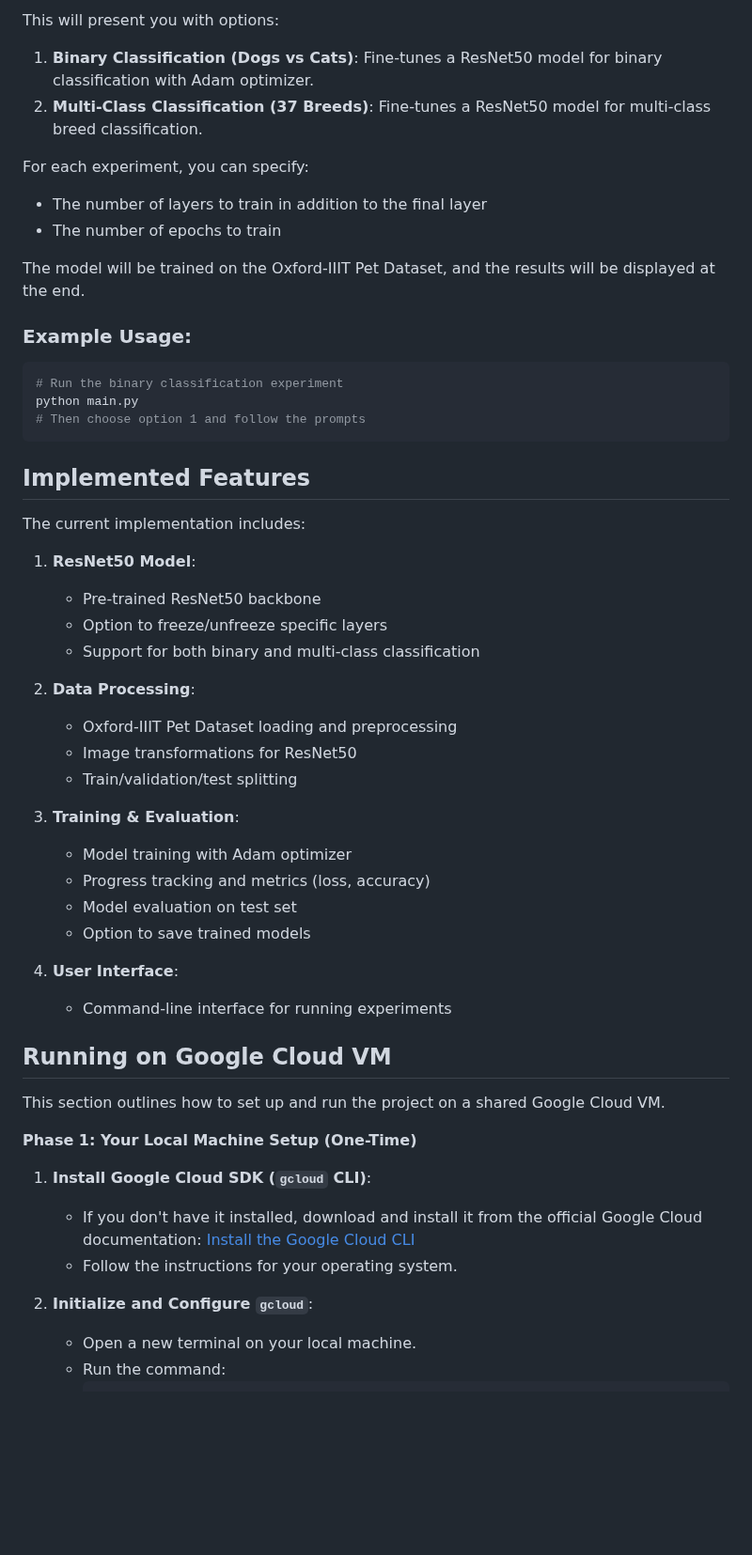
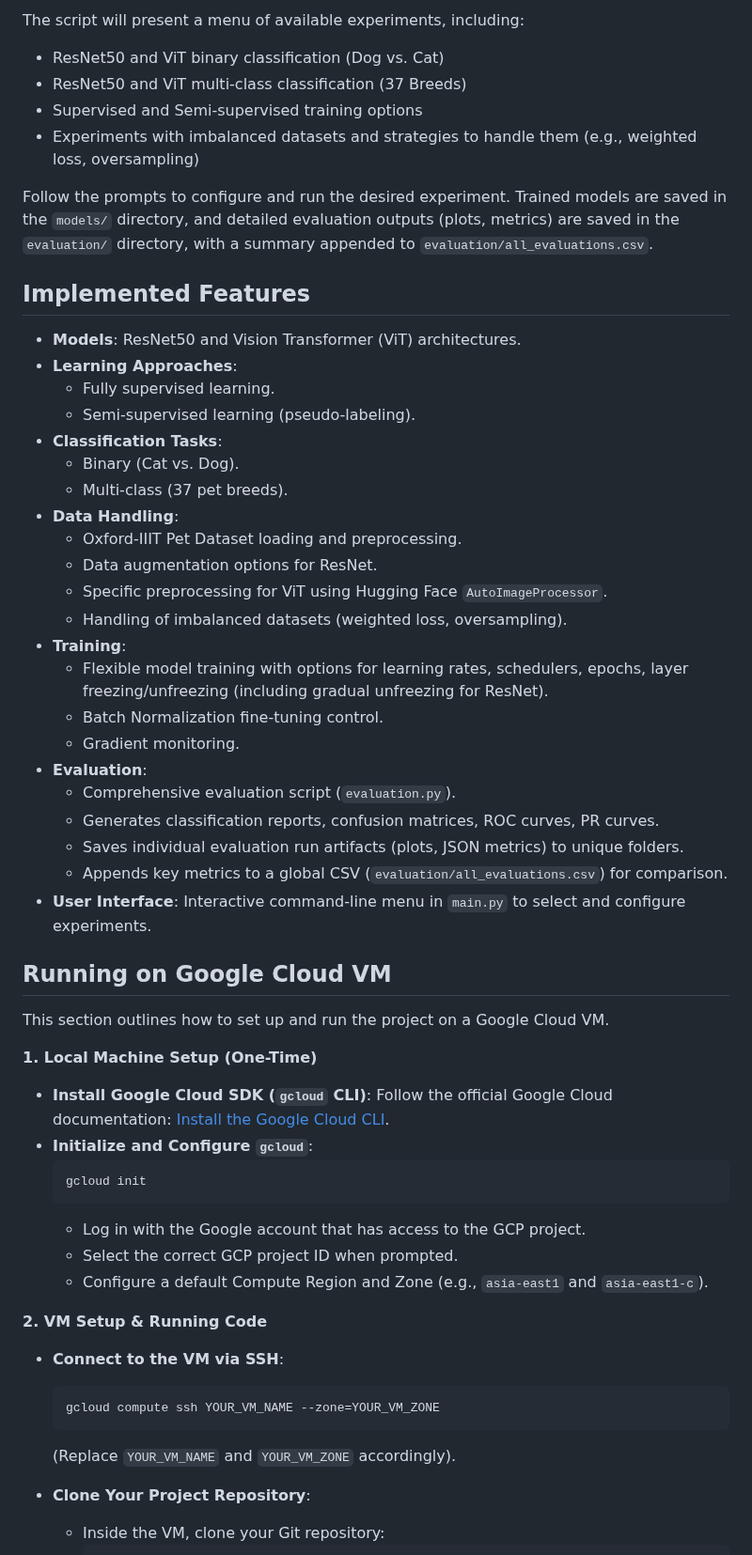
Before and after one commit to Leandr0Duar7e/kth-DD2424-project, a Markdown page: README.md, the part around one of its changes. Shown at 94% size. GitHub-like rendering; blank space fills up the shorter version.

````diff
--- a/README.md
+++ b/README.md
@@ -55,56 +80,60 @@ python main.py
 
-This will present you with options:
-1. **Binary Classification (Dogs vs Cats)**: Fine-tunes a ResNet50 model for binary classification with Adam optimizer.
-2. **Multi-Class Classification (37 Breeds)**: Fine-tunes a ResNet50 model for multi-class breed classification.
+The script will present a menu of available experiments, including:
+*   ResNet50 and ViT binary classification (Dog vs. Cat)
+*   ResNet50 and ViT multi-class classification (37 Breeds)
+*   Supervised and Semi-supervised training options
+*   Experiments with imbalanced datasets and strategies to handle them (e.g., weighted loss, oversampling)
 
-For each experiment, you can specify:
-- The number of layers to train in addition to the final layer
-- The number of epochs to train
-
-The model will be trained on the Oxford-IIIT Pet Dataset, and the results will be displayed at the end.
-
-### Example Usage:
-
-```bash
-# Run the binary classification experiment
-python main.py
-# Then choose option 1 and follow the prompts
-```
+Follow the prompts to configure and run the desired experiment. Trained models are saved in the `models/` directory, and detailed evaluation outputs (plots, metrics) are saved in the `evaluation/` directory, with a summary appended to `evaluation/all_evaluations.csv`.
 
 ## Implemented Features
 
-The current implementation includes:
-
-1. **ResNet50 Model**:
-   - Pre-trained ResNet50 backbone
-   - Option to freeze/unfreeze specific layers
-   - Support for both binary and multi-class classification
-
-2. **Data Processing**:
-   - Oxford-IIIT Pet Dataset loading and preprocessing
-   - Image transformations for ResNet50
-   - Train/validation/test splitting
-
-3. **Training & Evaluation**:
-   - Model training with Adam optimizer
-   - Progress tracking and metrics (loss, accuracy)
-   - Model evaluation on test set
-   - Option to save trained models
-
-4. **User Interface**:
-   - Command-line interface for running experiments
+*   **Models**: ResNet50 and Vision Transformer (ViT) architectures.
+*   **Learning Approaches**:
+    *   Fully supervised learning.
+    *   Semi-supervised learning (pseudo-labeling).
+*   **Classification Tasks**:
+    *   Binary (Cat vs. Dog).
+    *   Multi-class (37 pet breeds).
+*   **Data Handling**:
+    *   Oxford-IIIT Pet Dataset loading and preprocessing.
+    *   Data augmentation options for ResNet.
+    *   Specific preprocessing for ViT using Hugging Face `AutoImageProcessor`.
+    *   Handling of imbalanced datasets (weighted loss, oversampling).
+*   **Training**:
+    *   Flexible model training with options for learning rates, schedulers, epochs, layer freezing/unfreezing (including gradual unfreezing for ResNet).
+    *   Batch Normalization fine-tuning control.
+    *   Gradient monitoring.
+*   **Evaluation**:
+    *   Comprehensive evaluation script (`evaluation.py`).
+    *   Generates classification reports, confusion matrices, ROC curves, PR curves.
+    *   Saves individual evaluation run artifacts (plots, JSON metrics) to unique folders.
+    *   Appends key metrics to a global CSV (`evaluation/all_evaluations.csv`) for comparison.
+*   **User Interface**: Interactive command-line menu in `main.py` to select and configure experiments.
 
 ## Running on Google Cloud VM
 
-This section outlines how to set up and run the project on a shared Google Cloud VM.
+This section outlines how to set up and run the project on a Google Cloud VM.
 
-**Phase 1: Your Local Machine Setup (One-Time)**
+**1. Local Machine Setup (One-Time)**
 
-1.  **Install Google Cloud SDK (`gcloud` CLI)**:
-    *   If you don't have it installed, download and install it from the official Google Cloud documentation: [Install the Google Cloud CLI](https://cloud.google.com/sdk/docs/install)
-    *   Follow the instructions for your operating system.
+*   **Install Google Cloud SDK (`gcloud` CLI)**: Follow the official Google Cloud documentation: [Install the Google Cloud CLI](https://cloud.google.com/sdk/docs/install).
+*   **Initialize and Configure `gcloud`**:
+    ```bash
+    gcloud init
+    ```
+    *   Log in with the Google account that has access to the GCP project.
+    *   Select the correct GCP project ID when prompted.
+    *   Configure a default Compute Region and Zone (e.g., `asia-east1` and `asia-east1-c`).
 
-2.  **Initialize and Configure `gcloud`**:
-    *   Open a new terminal on your local machine.
-    *   Run the command:
+**2. VM Setup & Running Code**
+
+*   **Connect to the VM via SSH**:
+    ```bash
+    gcloud compute ssh YOUR_VM_NAME --zone=YOUR_VM_ZONE
+    ```
+    (Replace `YOUR_VM_NAME` and `YOUR_VM_ZONE` accordingly).
+
+*   **Clone Your Project Repository**:
+    *   Inside the VM, clone your Git repository:
         ```bash
````
Also changed, not shown: other parts of README.md (+98 -97 lines).
